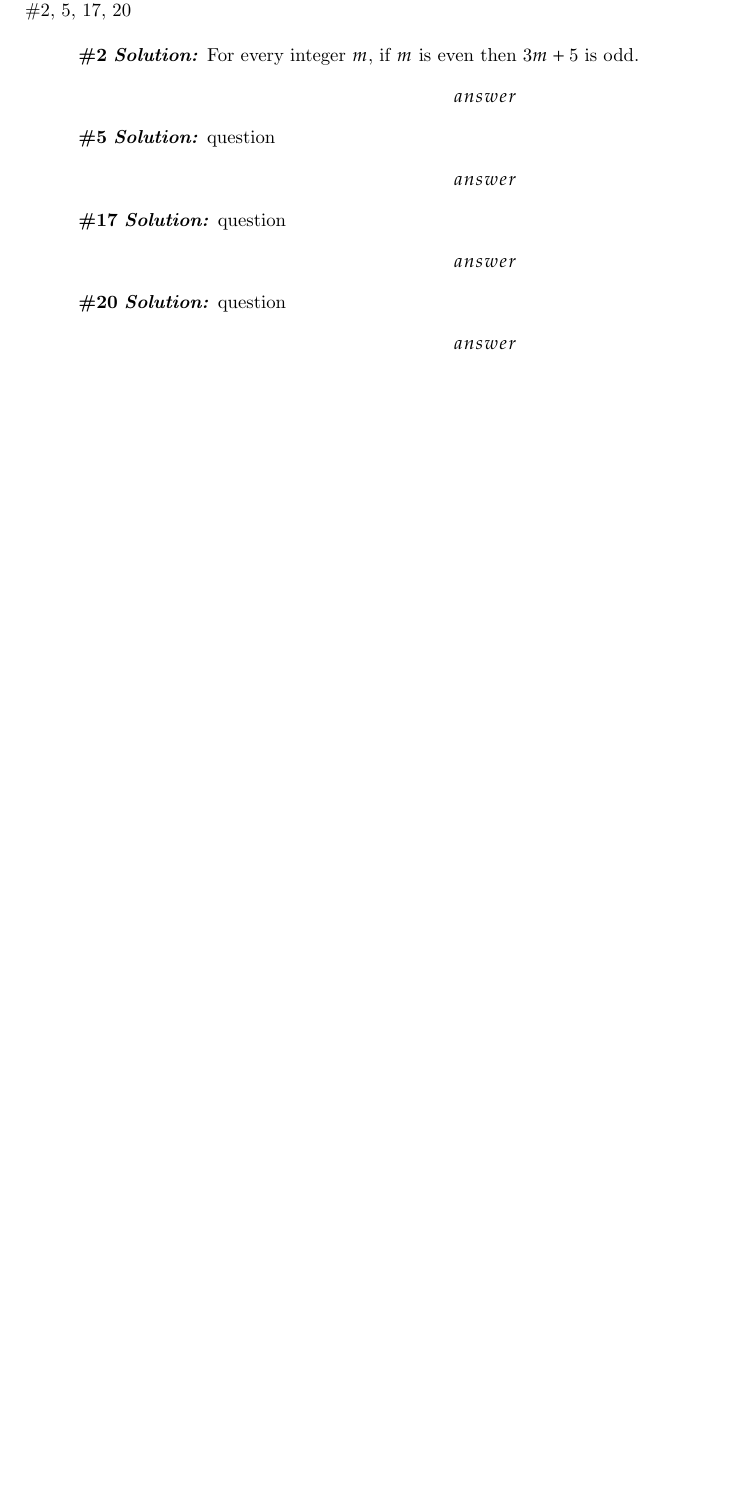
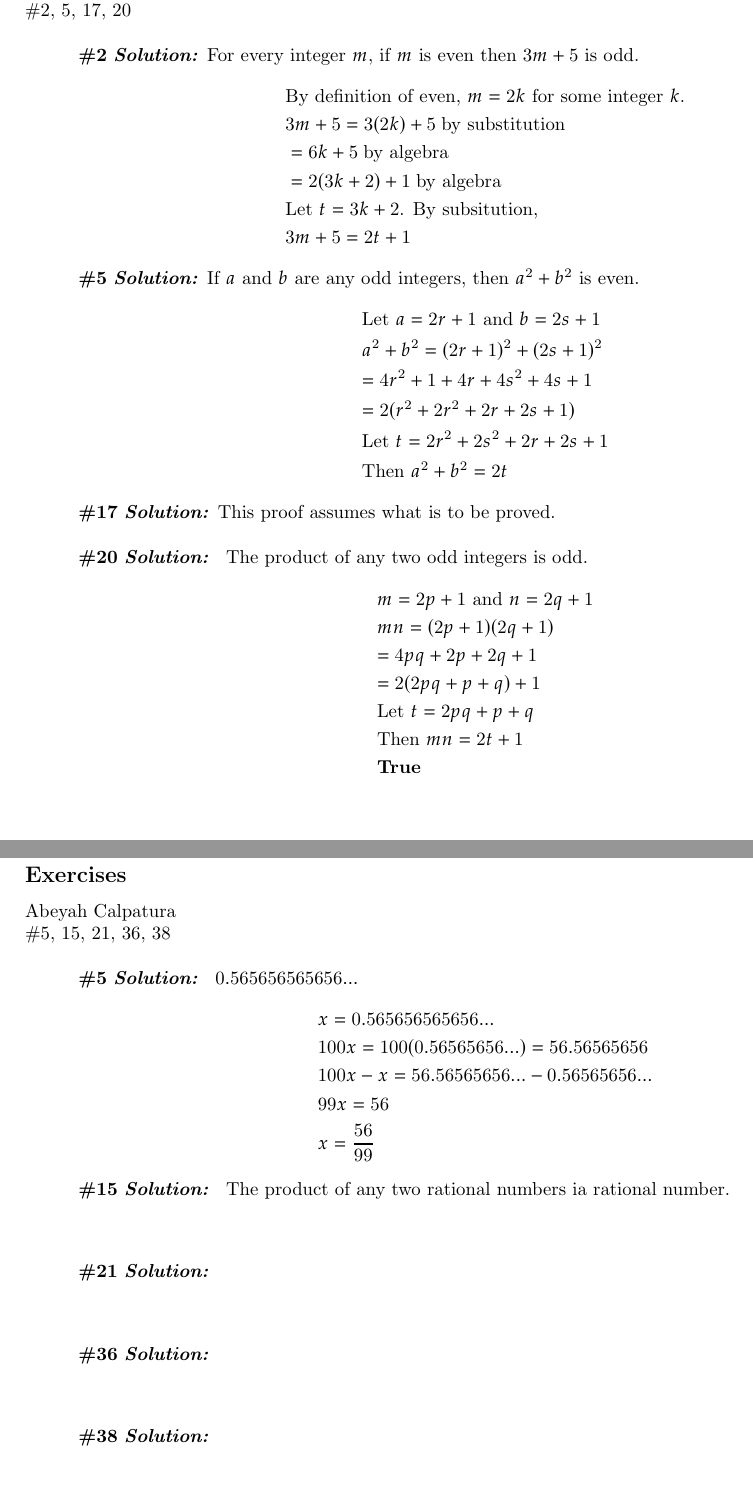
Before and after one commit to abeyahc/week-5-discrete, a LaTeX thesis (notes/week5.tex): part of page 3 of 3 before the commit and two parts of pages 3 and 4 of 4 after it, the two joined at a grey line, cut so that both start at the same text, the shorter picture padded with empty space. Compiled offline with pdfLaTeX.

Commit message:
4.3 kind of

```diff
--- a/notes/week5.tex
+++ b/notes/week5.tex
@@ -74,28 +74,82 @@
 \textbf{\#2}
 \sol{\text{For every integer $m$, if $m$ is even then $3m+5$ is odd.}
     \begin{align*}
-        answer
+        & \text{By definition of even, $m=2k$ for some integer $k$.} \\
+        & 3m+5 = 3(2k)+5 \; \text{by substitution} \\
+        & = 6k+5 \; \text{by algebra} \\
+        & = 2(3k+2)+1 \; \text{by algebra} \\
+        & \text{Let $t=3k+2$. By subsitution,} \\
+        & 3m+5 = 2t+1
     \end{align*}
 }
 
 \textbf{\#5}
-\sol{question
+\sol{If $a$ and $b$ are any odd integers, then $a^2+b^2$ is even.
     \begin{align*}
-        answer
+        & \text{Let $a=2r+1$ and $b=2s+1$} \\
+        & \text{$a^2+b^2=(2r+1)^2+(2s+1)^2$} \\
+        & \text{$= 4r^2+1+4r+4s^2+4s+1$} \\
+        & \text{$= 2(r^2+2r^2+2r+2s+1)$} \\
+        & \text{Let $t=2r^2+2s^2+2r+2s+1$} \\
+        & \text{Then $a^2+b^2=2t$}
     \end{align*}
 }
 
 \textbf{\#17}
-\sol{question
+\sol{This proof assumes what is to be proved.} \\
+
+\textbf{\#20}
+\sol{ The product of any two odd integers is odd.
     \begin{align*}
-        answer
+        & \text{$m=2p+1$ and $n=2q+1$} \\
+        & \text{$mn=(2p+1)(2q+1)$} \\
+        & \text{$=4pq+2p+2q+1$} \\
+        & \text{$=2(2pq+p+q)+1$} \\
+        & \text{Let $t=2pq+p+q$} \\
+        & \text{Then $mn=2t+1$} \\
+        & \textbf{True}
     \end{align*}
 }
 
-\textbf{\#20}
-\sol{question
+\newpage
+\section*{4.3}
+\subsection*{Exercises} \\
+\text{Abeyah Calpatura} \\
+\#5, 15, 21, 36, 38
+\\
+
+\textbf{\#5}
+\sol{ $0.565656565656...$
     \begin{align*}
-        answer
+        & \text{$x=0.565656565656...$} \\
+        & \text{$100x=100(0.56565656...)=56.56565656$} \\
+        & \text{$100x-x=56.56565656...-0.56565656...$} \\
+        & \text{$99x=56$} \\
+        & \text{$x=\frac{56}{99}$}
+    \end{align*}
+}
+
+\textbf{\#15}
+\sol{ The product of any two rational numbers ia rational number.
+    \begin{align*}
+    \end{align*}
+}
+
+\textbf{\#21}
+\sol{
+    \begin{align*}
+    \end{align*}
+}
+
+\textbf{\#36}
+\sol{
+    \begin{align*}
+    \end{align*}
+}
+
+\textbf{\#38}
+\sol{
+    \begin{align*}
     \end{align*}
 }
 \end{document}
```
Also changed, not shown: notes/week5.pdf, 5 other files.
